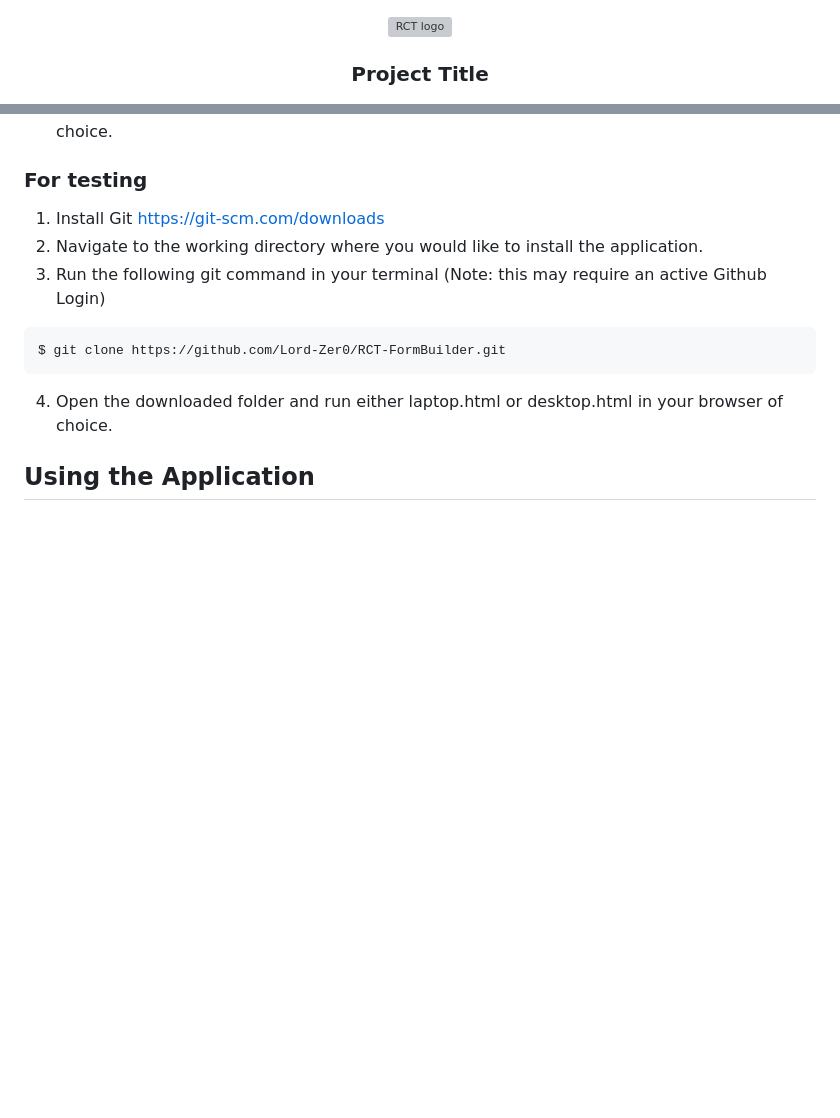
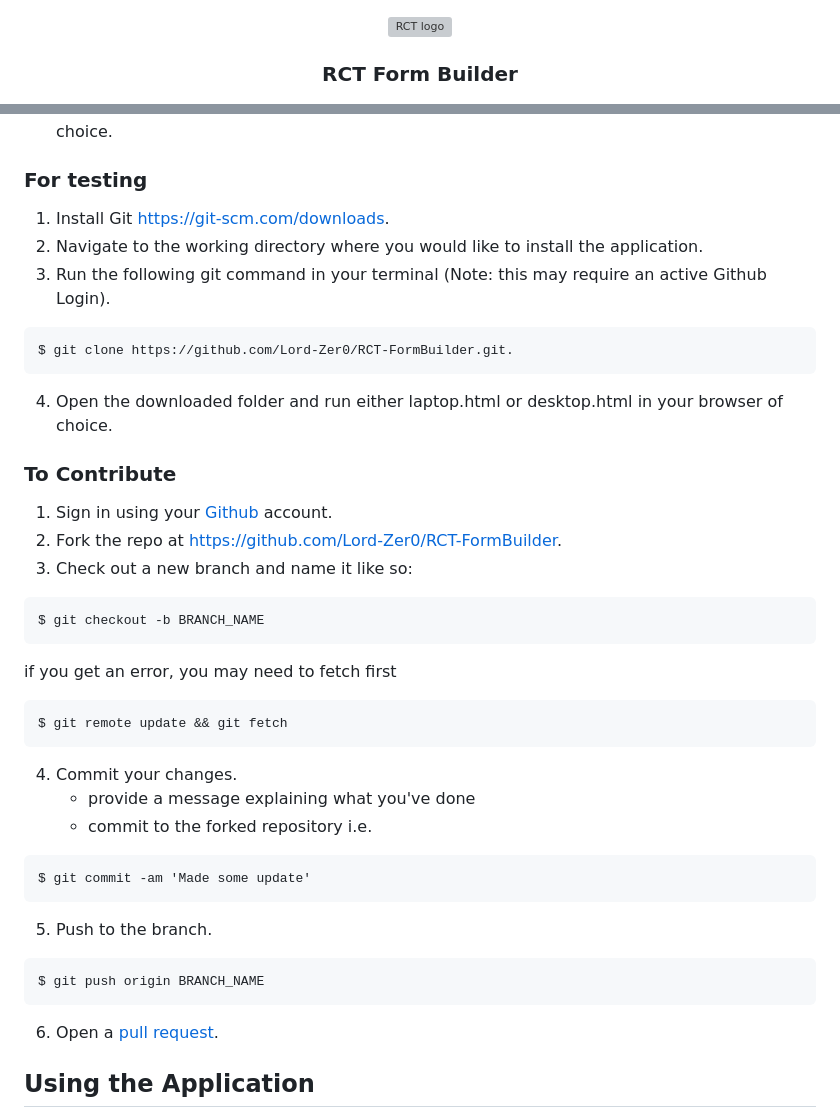
Before and after one commit to Lord-Zer0/RCT-FormBuilder, a Markdown page: README.md, 2 parts joined by grey strips. GitHub-like rendering; blank space fills up the shorter version; grey boxes are pictures that could not be loaded.

````diff
--- a/README.md
+++ b/README.md
@@ -3,7 +3,7 @@
    <img width=600px height=200px src="https://rcto.wpengine.com/wp-content/uploads/2022/03/logo.png" alt="RCT logo"></a>
 </p>
 
-<h3 align="center">Project Title</h3>
+<h3 align="center">RCT Form Builder</h3>
 
 <div align="center">
 
@@ -41,13 +41,36 @@ To get the latest version of the application, navigate to https://github.com/Lor
 3. Open the downloaded folder and run either laptop.html or desktop.html in your browser of choice.
 
 ### For testing
-1. Install Git https://git-scm.com/downloads
+1. Install Git https://git-scm.com/downloads.
 2. Navigate to the working directory where you would like to install the application.
-3. Run the following git command in your terminal (Note: this may require an active Github Login)
+3. Run the following git command in your terminal (Note: this may require an active Github Login).
 ```
-$ git clone https://github.com/Lord-Zer0/RCT-FormBuilder.git
+$ git clone https://github.com/Lord-Zer0/RCT-FormBuilder.git.
 ```
 4. Open the downloaded folder and run either laptop.html or desktop.html in your browser of choice.
+
+### To Contribute
+1. Sign in using your [Github](https://github.com/) account.
+2. Fork the repo at https://github.com/Lord-Zer0/RCT-FormBuilder.
+3. Check out a new branch and name it like so:
+```
+$ git checkout -b BRANCH_NAME
+```
+  if you get an error, you may need to fetch first
+```
+$ git remote update && git fetch
+```
+4. Commit your changes.
+    - provide a message explaining what you've done
+    - commit to the forked repository i.e.
+```
+$ git commit -am 'Made some update'
+```
+5. Push to the branch.
+```
+$ git push origin BRANCH_NAME
+```
+6. Open a [pull request](https://github.com/Lord-Zer0/RCT-FormBuilder/pulls).
 
 
 ## Using the Application <a name="usage"></a>
````
Also changed, not shown: other parts of README.md (+1 -1 lines).
